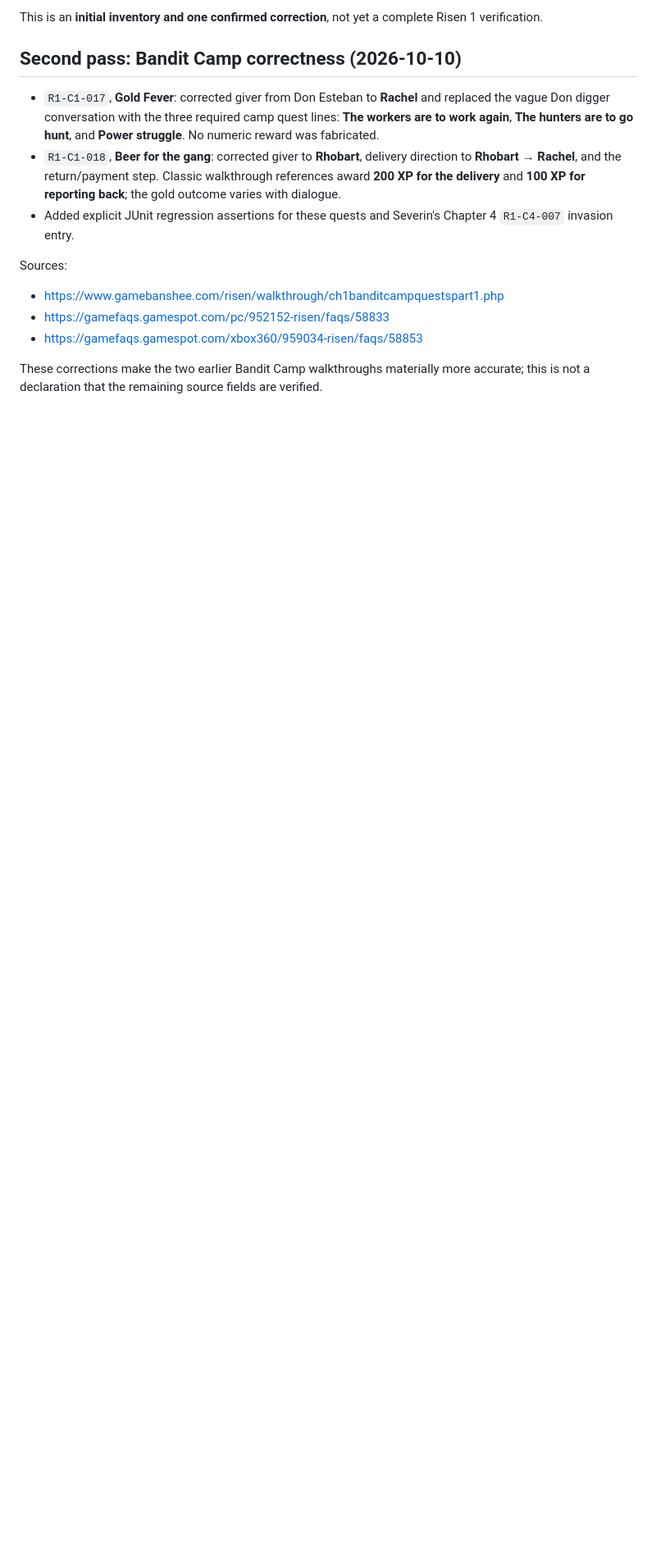
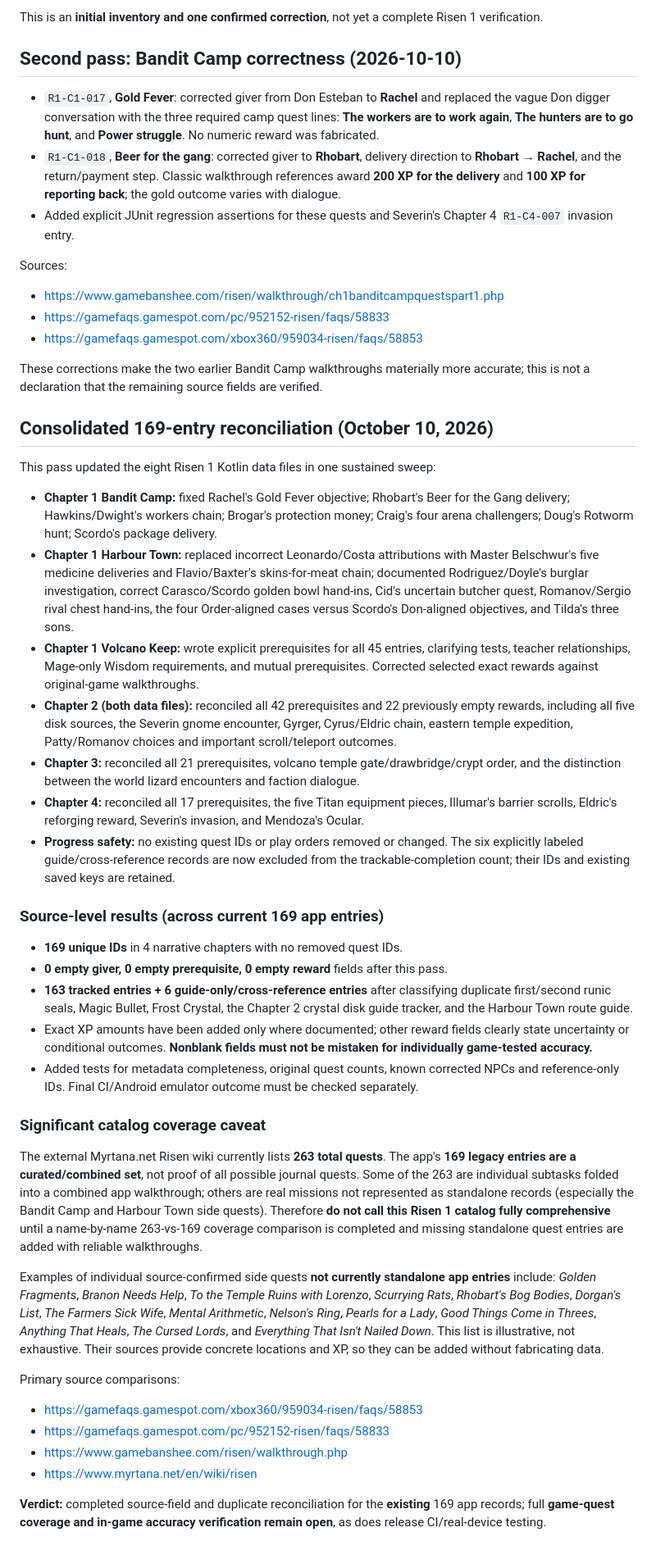
Before and after one commit to SliverzFX/Gothic-Complete-Quest-App, a Markdown page: docs/risen-1-quest-audit-2026-10-10.md, the part around the change. Shown at 82% size. GitHub-like rendering; blank space fills up the shorter version.

Commit message:
Document full Risen 1 169-entry reconciliation, references, and real missing quest coverage

```diff
--- a/docs/risen-1-quest-audit-2026-10-10.md
+++ b/docs/risen-1-quest-audit-2026-10-10.md
@@ -50,3 +50,37 @@ Sources:
 - https://gamefaqs.gamespot.com/xbox360/959034-risen/faqs/58853
 
 These corrections make the two earlier Bandit Camp walkthroughs materially more accurate; this is not a declaration that the remaining source fields are verified.
+
+## Consolidated 169-entry reconciliation (October 10, 2026)
+
+This pass updated the eight Risen 1 Kotlin data files in one sustained sweep:
+
+- **Chapter 1 Bandit Camp:** fixed Rachel's Gold Fever objective; Rhobart's Beer for the Gang delivery; Hawkins/Dwight's workers chain; Brogar's protection money; Craig's four arena challengers; Doug's Rotworm hunt; Scordo's package delivery.
+- **Chapter 1 Harbour Town:** replaced incorrect Leonardo/Costa attributions with Master Belschwur's five medicine deliveries and Flavio/Baxter's skins-for-meat chain; documented Rodriguez/Doyle's burglar investigation, correct Carasco/Scordo golden bowl hand-ins, Cid's uncertain butcher quest, Romanov/Sergio rival chest hand-ins, the four Order-aligned cases versus Scordo's Don-aligned objectives, and Tilda's three sons.
+- **Chapter 1 Volcano Keep:** wrote explicit prerequisites for all 45 entries, clarifying tests, teacher relationships, Mage-only Wisdom requirements, and mutual prerequisites. Corrected selected exact rewards against original-game walkthroughs.
+- **Chapter 2 (both data files):** reconciled all 42 prerequisites and 22 previously empty rewards, including all five disk sources, the Severin gnome encounter, Gyrger, Cyrus/Eldric chain, eastern temple expedition, Patty/Romanov choices and important scroll/teleport outcomes.
+- **Chapter 3:** reconciled all 21 prerequisites, volcano temple gate/drawbridge/crypt order, and the distinction between the world lizard encounters and faction dialogue.
+- **Chapter 4:** reconciled all 17 prerequisites, the five Titan equipment pieces, Illumar's barrier scrolls, Eldric's reforging reward, Severin's invasion, and Mendoza's Ocular.
+- **Progress safety:** no existing quest IDs or play orders removed or changed. The six explicitly labeled guide/cross-reference records are now excluded from the trackable-completion count; their IDs and existing saved keys are retained.
+
+### Source-level results (across current 169 app entries)
+
+- **169 unique IDs** in 4 narrative chapters with no removed quest IDs.
+- **0 empty giver, 0 empty prerequisite, 0 empty reward** fields after this pass.
+- **163 tracked entries + 6 guide-only/cross-reference entries** after classifying duplicate first/second runic seals, Magic Bullet, Frost Crystal, the Chapter 2 crystal disk guide tracker, and the Harbour Town route guide.
+- Exact XP amounts have been added only where documented; other reward fields clearly state uncertainty or conditional outcomes. **Nonblank fields must not be mistaken for individually game-tested accuracy.**
+- Added tests for metadata completeness, original quest counts, known corrected NPCs and reference-only IDs. Final CI/Android emulator outcome must be checked separately.
+
+### Significant catalog coverage caveat
+
+The external Myrtana.net Risen wiki currently lists **263 total quests**. The app's **169 legacy entries are a curated/combined set**, not proof of all possible journal quests. Some of the 263 are individual subtasks folded into a combined app walkthrough; others are real missions not represented as standalone records (especially the Bandit Camp and Harbour Town side quests). Therefore **do not call this Risen 1 catalog fully comprehensive** until a name-by-name 263-vs-169 coverage comparison is completed and missing standalone quest entries are added with reliable walkthroughs.
+
+Examples of individual source-confirmed side quests **not currently standalone app entries** include: *Golden Fragments*, *Branon Needs Help*, *To the Temple Ruins with Lorenzo*, *Scurrying Rats*, *Rhobart's Bog Bodies*, *Dorgan's List*, *The Farmers Sick Wife*, *Mental Arithmetic*, *Nelson's Ring*, *Pearls for a Lady*, *Good Things Come in Threes*, *Anything That Heals*, *The Cursed Lords*, and *Everything That Isn't Nailed Down*. This list is illustrative, not exhaustive. Their sources provide concrete locations and XP, so they can be added without fabricating data.
+
+Primary source comparisons:
+- https://gamefaqs.gamespot.com/xbox360/959034-risen/faqs/58853
+- https://gamefaqs.gamespot.com/pc/952152-risen/faqs/58833
+- https://www.gamebanshee.com/risen/walkthrough.php
+- https://www.myrtana.net/en/wiki/risen
+
+**Verdict:** completed source-field and duplicate reconciliation for the **existing** 169 app records; full **game-quest coverage and in-game accuracy verification remain open**, as does release CI/real-device testing.
```
